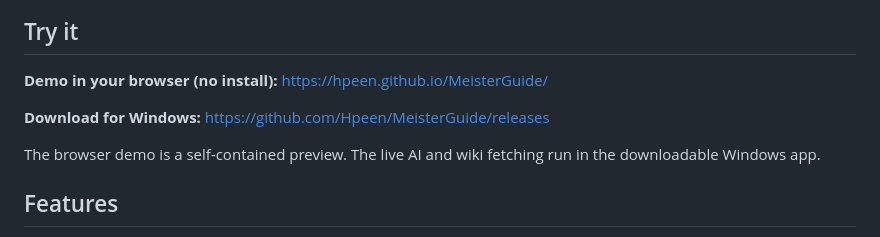
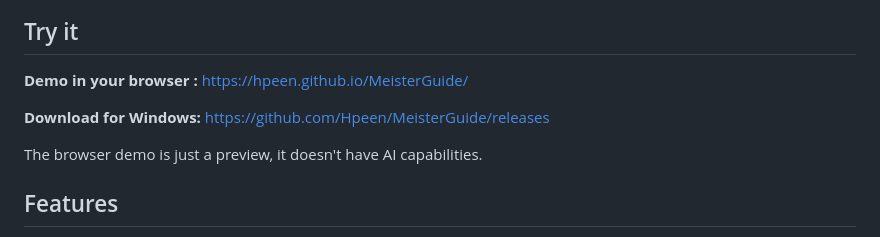
Before and after one commit to Hpeen/MeisterGuide, a Markdown page: README.md, the part around the change. Drawn GitHub-style.

Commit message:
Update README to clarify demo capabilities
Clarified the description of the browser demo regarding AI capabilities.

```diff
--- a/README.md
+++ b/README.md
@@ -11,12 +11,11 @@ once you've downloaded guides.
 
 ## Try it
 
-**Demo in your browser (no install):** <https://hpeen.github.io/MeisterGuide/>
+**Demo in your browser :** <https://hpeen.github.io/MeisterGuide/>
 
 **Download for Windows:** <https://github.com/Hpeen/MeisterGuide/releases>
 
-The browser demo is a self-contained preview. The live AI and wiki fetching run in
-the downloadable Windows app.
+The browser demo is just a preview, it doesn't have AI capabilities.
 
 ## Features
 
```
